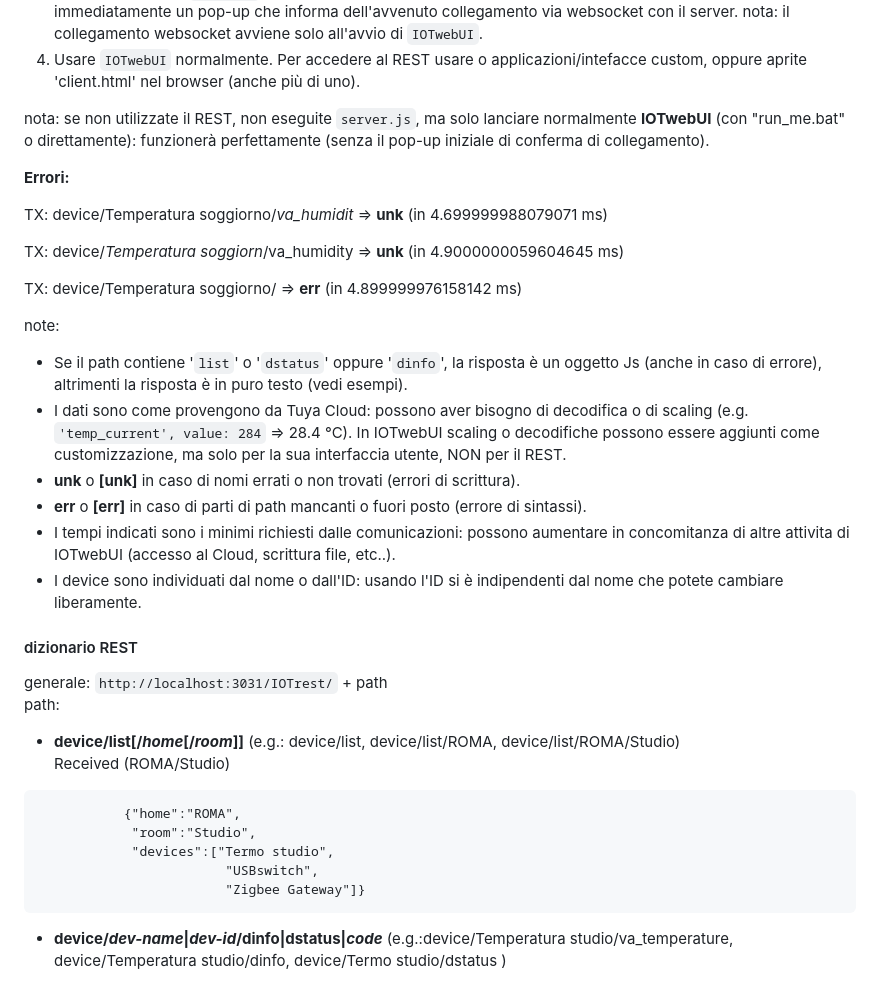
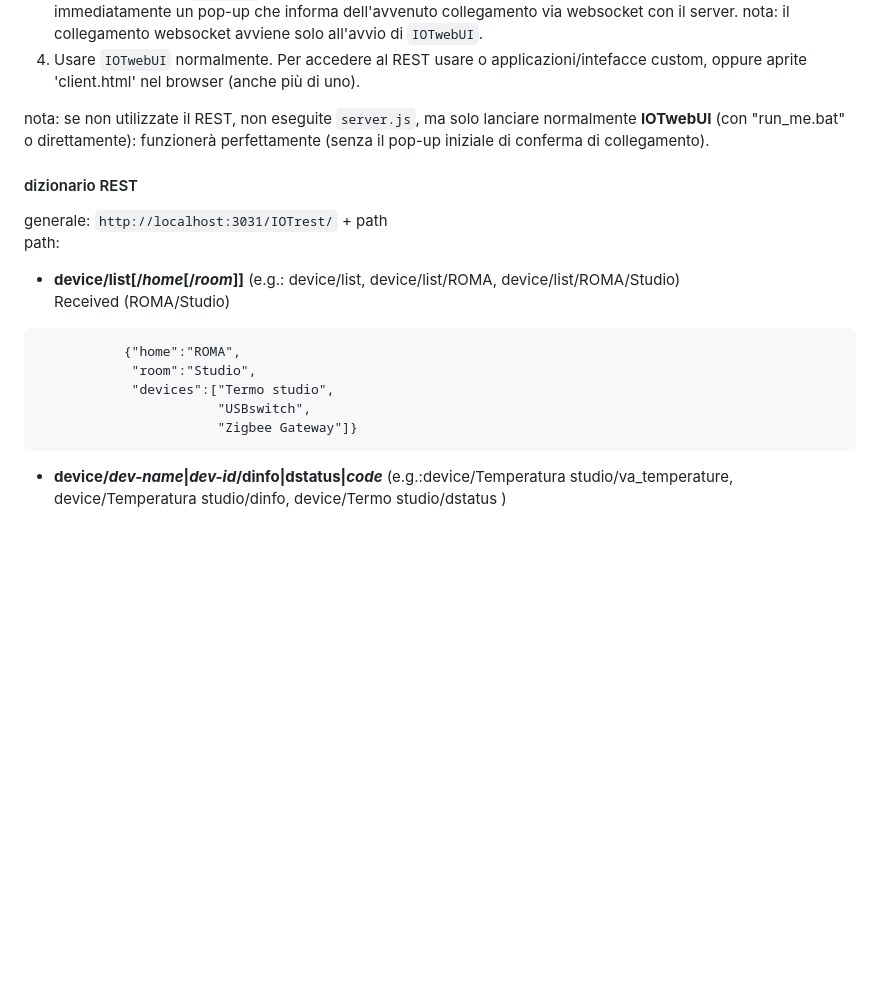
Before and after one commit to msillano/IoTwebUI, a Markdown page: RESTserver/LEGGIMI-REST22.md, the part around the change printed below. Drawn GitHub-style; blank space fills up the shorter version.

````diff
--- a/RESTserver/LEGGIMI-REST22.md
+++ b/RESTserver/LEGGIMI-REST22.md
@@ -54,34 +54,19 @@ client.html può essere usato fino a quando non si hanno uno o più client REST
 
 nota: se non utilizzate il REST, non eseguite `server.js`, ma solo lanciare normalmente **IOTwebUI** (con "run_me.bat" o direttamente): funzionerà perfettamente (senza il pop-up iniziale di conferma di collegamento).
 
-**Errori:**
-
-TX: device/Temperatura soggiorno/_va\_humidit_ => **unk** (in 4.699999988079071 ms)
-
-TX: device/_Temperatura soggiorn_/va\_humidity  =>  **unk** (in 4.9000000059604645 ms)
-
-TX: device/Temperatura soggiorno/  =>  **err** (in 4.899999976158142 ms)
-
-
-note:
-- Se il path contiene '`list`' o '`dstatus`' oppure '`dinfo`', la risposta è un oggetto Js (anche in caso di errore), altrimenti la risposta è in puro testo (vedi esempi).
-- I dati sono come provengono da Tuya Cloud: possono aver bisogno di decodifica o di scaling (e.g. `'temp_current', value: 284` => 28.4 °C). In IOTwebUI scaling o decodifiche possono essere aggiunti come customizzazione, ma solo per la sua interfaccia utente, NON per il REST.
-- **unk** o **[unk]** in caso di nomi errati o non trovati (errori di scrittura).
-- **err** o **[err]** in caso di parti di path mancanti o fuori posto (errore di sintassi).
-- I tempi indicati sono i minimi richiesti dalle comunicazioni: possono aumentare in concomitanza di altre attivita di IOTwebUI (accesso al Cloud, scrittura file, etc..).
-- I device sono individuati dal nome o dall'ID: usando l'ID si è indipendenti dal nome che potete cambiare liberamente.
 
 #### dizionario REST
 generale: `http://localhost:3031/IOTrest/` + path <br>
 path:
+
 *  **device/list[/_home_[/_room_]]** (e.g.: device/list,  device/list/ROMA,  device/list/ROMA/Studio) <br>
     Received (ROMA/Studio)
  ```
             {"home":"ROMA",
              "room":"Studio",
              "devices":["Termo studio",
-                         "USBswitch",
-                         "Zigbee Gateway"]}
+                        "USBswitch",
+                        "Zigbee Gateway"]}
 ```
 *  **device/_dev-name_|_dev-id_/dinfo|dstatus|_code_** (e.g.:device/Temperatura studio/va_temperature, device/Temperatura studio/dinfo, device/Termo studio/dstatus ) <br>
 
````
Also changed, not shown: other parts of RESTserver/LEGGIMI-REST22.md (+57 -13 lines).
